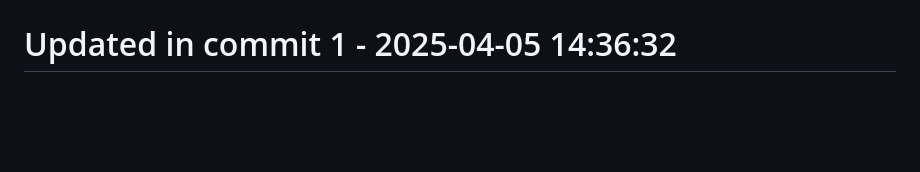
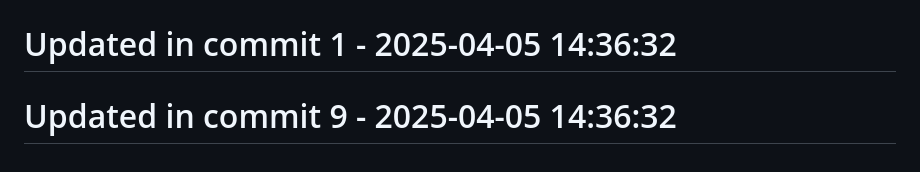
Before and after one commit to llamasearchai/llamalaw, a Markdown page: README.md, the part around the change. Drawn GitHub-style; blank space fills up the shorter version.

Commit message:
test: Update tests for README

```diff
--- a/README.md
+++ b/README.md
@@ -246,3 +246,5 @@ MIT License
 # Updated in commit 25 - 2025-04-04 17:33:48
 
 # Updated in commit 1 - 2025-04-05 14:36:32
+
+# Updated in commit 9 - 2025-04-05 14:36:32
```
